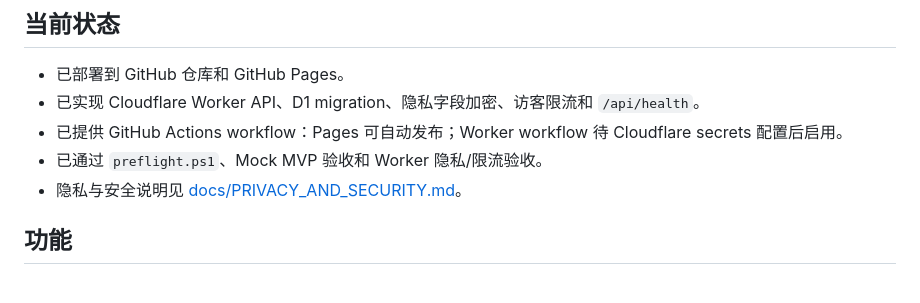
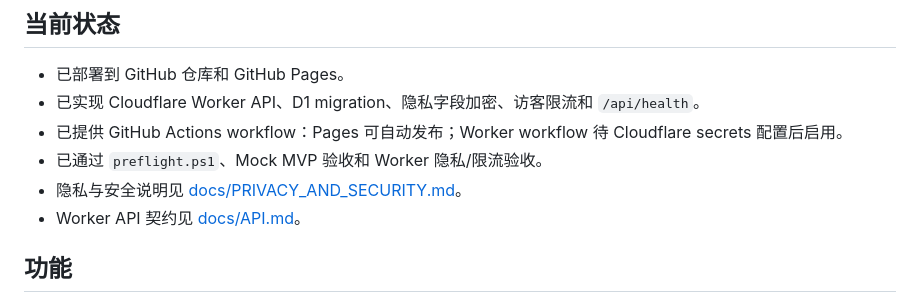
Before and after one commit to nanan910/move-car-mvp, a Markdown page: README.md, the part around the change. Drawn GitHub-style.

Commit message:
Update README.md with API contract

```diff
--- a/README.md
+++ b/README.md
@@ -17,6 +17,7 @@
 - 已提供 GitHub Actions workflow：Pages 可自动发布；Worker workflow 待 Cloudflare secrets 配置后启用。
 - 已通过 `preflight.ps1`、Mock MVP 验收和 Worker 隐私/限流验收。
 - 隐私与安全说明见 [docs/PRIVACY_AND_SECURITY.md](docs/PRIVACY_AND_SECURITY.md)。
+- Worker API 契约见 [docs/API.md](docs/API.md)。
 
 ## 功能
 
```
